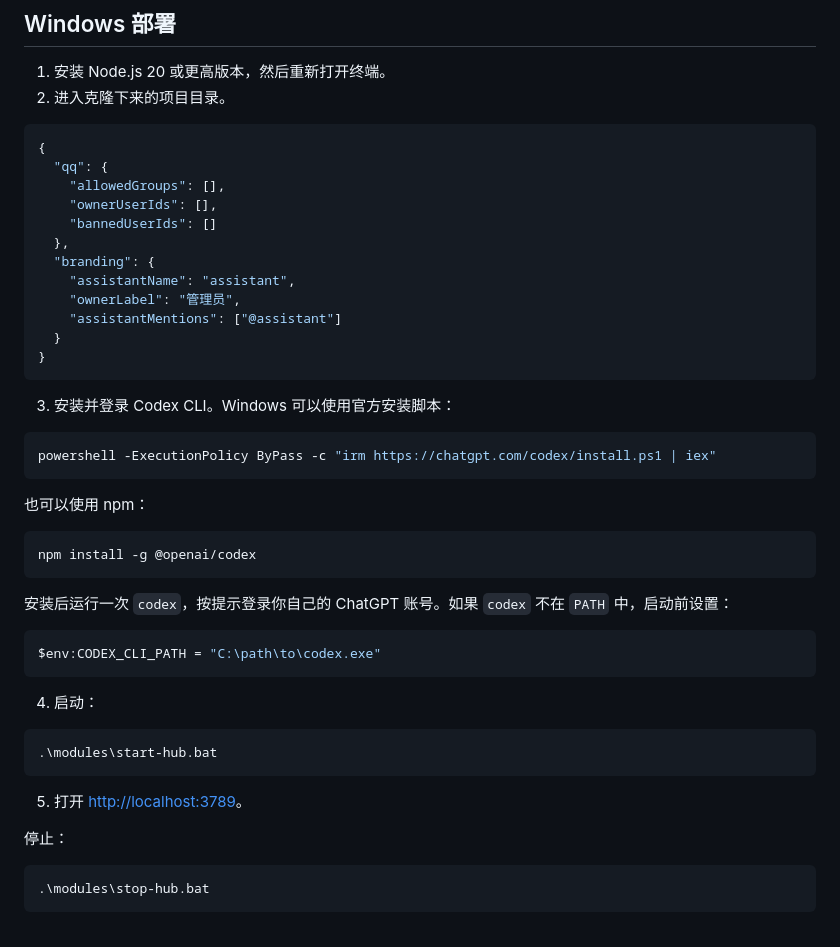
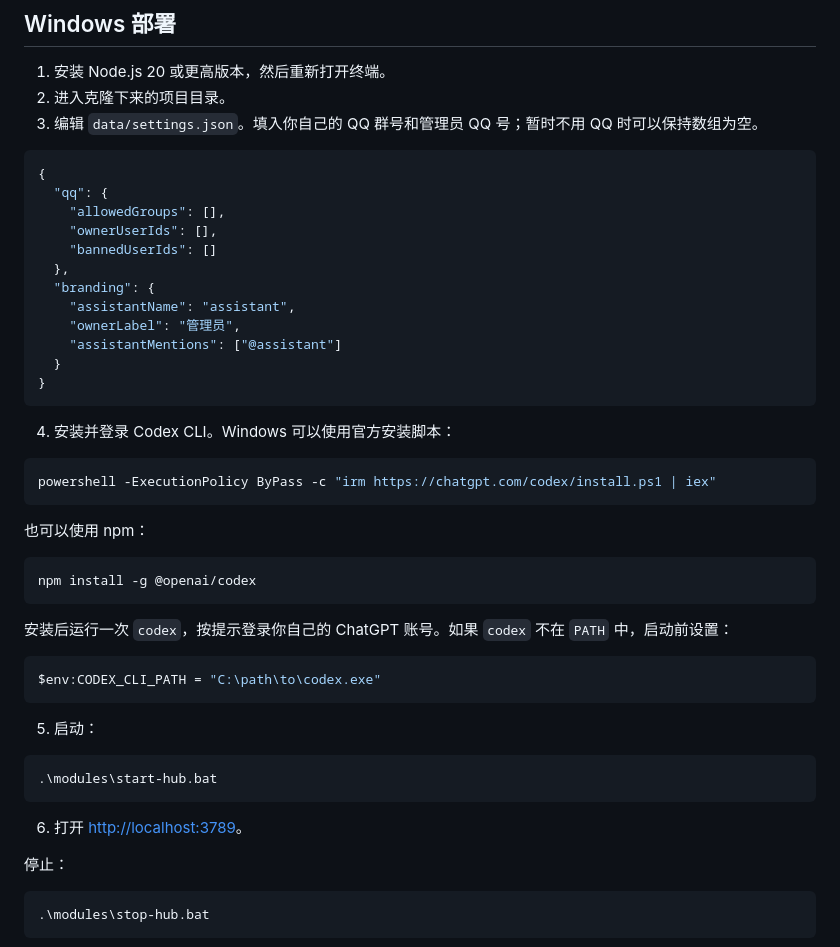
Before and after one commit to sigrika-top/Codex-Remote-Contact-Windows, a Markdown page: README.md, the part around the change. Drawn GitHub-style.

Commit message:
Restore the settings step in the Windows deployment instructions.
Co-authored-by: Cursor <cursoragent@cursor.com>

````diff
--- a/README.md
+++ b/README.md
@@ -49,6 +49,7 @@ Windows 版本保留了不依赖苹果系统的部分：
 
 1. 安装 Node.js 20 或更高版本，然后重新打开终端。
 2. 进入克隆下来的项目目录。
+3. 编辑 `data/settings.json`。填入你自己的 QQ 群号和管理员 QQ 号；暂时不用 QQ 时可以保持数组为空。
 
 ```json
 {
@@ -65,7 +66,7 @@ Windows 版本保留了不依赖苹果系统的部分：
 }
 ```
 
-3. 安装并登录 Codex CLI。Windows 可以使用官方安装脚本：
+4. 安装并登录 Codex CLI。Windows 可以使用官方安装脚本：
 
 ```powershell
 powershell -ExecutionPolicy ByPass -c "irm https://chatgpt.com/codex/install.ps1 | iex"
@@ -83,13 +84,13 @@ npm install -g @openai/codex
 $env:CODEX_CLI_PATH = "C:\path\to\codex.exe"
 ```
 
-4. 启动：
+5. 启动：
 
 ```powershell
 .\modules\start-hub.bat
 ```
 
-5. 打开 [http://localhost:3789](http://localhost:3789)。
+6. 打开 [http://localhost:3789](http://localhost:3789)。
 
 停止：
 
````
